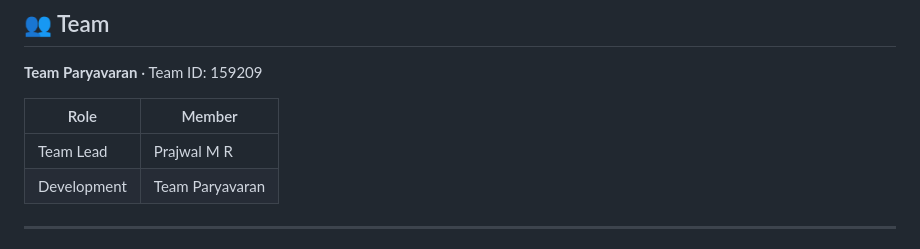
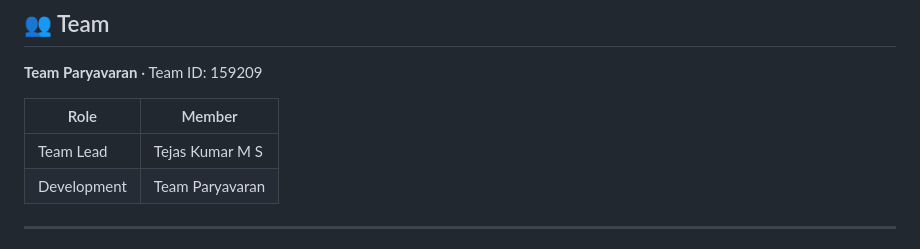
Before and after one commit to prajwalmrprajwal62-sys/Pest-Pluse-SIH-, a Markdown page: README.md, the part around the change. Drawn GitHub-style.

```diff
--- a/README.md
+++ b/README.md
@@ -329,7 +329,7 @@ All weights and thresholds live in `backend/config.py` — adjustable without to
 
 | Role | Member |
 |---|---|
-| Team Lead | Prajwal M R |
+| Team Lead | Tejas Kumar M S |
 | Development | Team Paryavaran |
 
 ---
```
